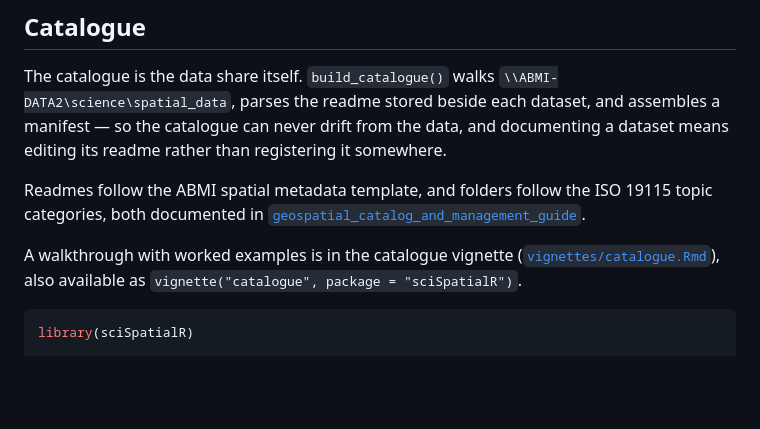
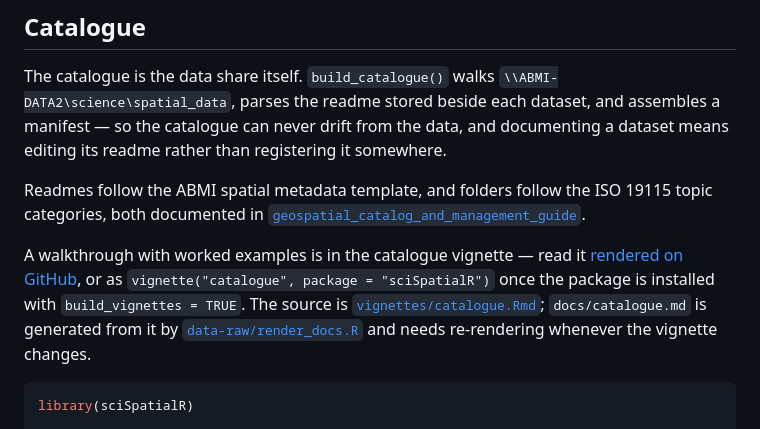
Before and after one commit to ABbiodiversity/sciSpatialR, a Markdown page: README.md, the part around the change. Rendered like a GitHub page; blank space fills up the shorter version.

Commit message:
Update README.md to enhance catalogue vignette description and link to rendered version

````diff
--- a/README.md
+++ b/README.md
@@ -88,9 +88,13 @@ Readmes follow the ABMI spatial metadata template, and folders follow
 the ISO 19115 topic categories, both documented in
 [`geospatial_catalog_and_management_guide`](https://github.com/bgcasey/geospatial_catalog_and_management_guide).
 
-A walkthrough with worked examples is in the catalogue vignette
-([`vignettes/catalogue.Rmd`](vignettes/catalogue.Rmd)), also
-available as `vignette("catalogue", package = "sciSpatialR")`.
+A walkthrough with worked examples is in the catalogue vignette —
+read it [rendered on GitHub](docs/catalogue.md), or as
+`vignette("catalogue", package = "sciSpatialR")` once the package is
+installed with `build_vignettes = TRUE`. The source is
+[`vignettes/catalogue.Rmd`](vignettes/catalogue.Rmd); `docs/catalogue.md`
+is generated from it by [`data-raw/render_docs.R`](data-raw/render_docs.R)
+and needs re-rendering whenever the vignette changes.
 
 ```r
 library(sciSpatialR)
````
